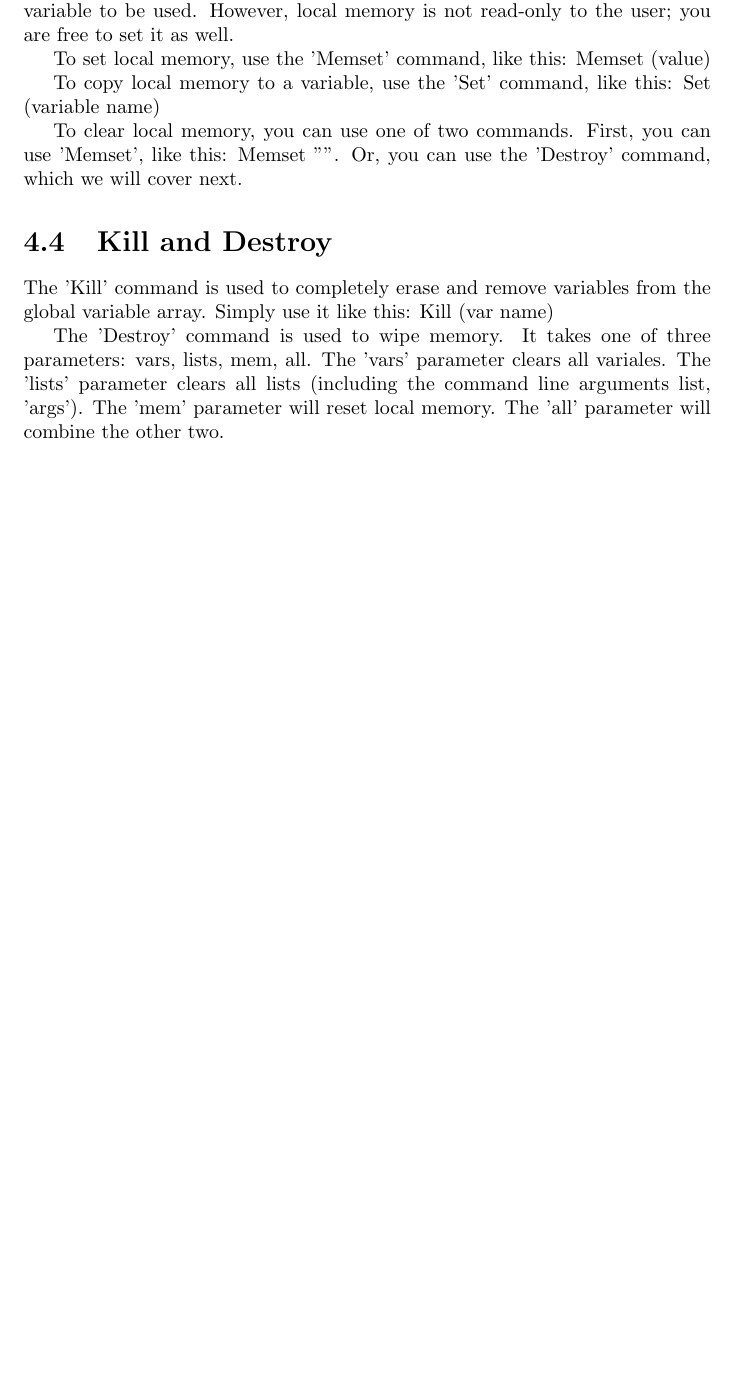
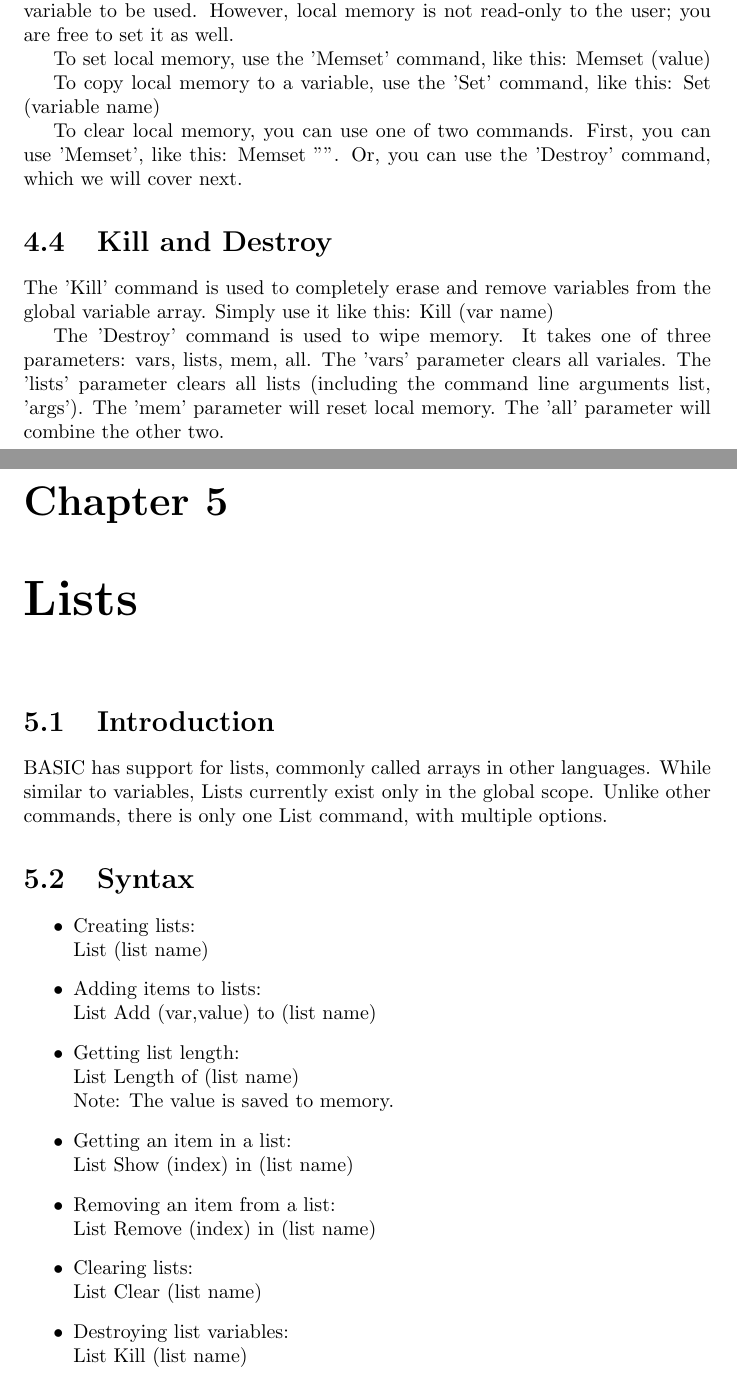
Before and after one commit to patrickf2000/basic, a LaTeX document (doc/basic.tex): part of page 8 of 8 before the commit and two parts of pages 8 and 9 of 9 after it, the two joined at a grey line, cut so that both start at the same text, the shorter picture padded with empty space. Compiled offline with pdfLaTeX.

Commit message:
moved list documentation to latex file

```diff
--- a/doc/basic.tex
+++ b/doc/basic.tex
@@ -130,4 +130,39 @@ The 'Kill' command is used to completely erase and remove variables from the glo
 
 The 'Destroy' command is used to wipe memory. It takes one of three parameters: vars, lists, mem, all. The 'vars' parameter clears all variales. The 'lists' parameter clears all lists (including the command line arguments list, 'args'). The 'mem' parameter will reset local memory. The 'all' parameter will combine the other two.
 
+%================================================
+%Lists
+\chapter{Lists}
+
+\section{Introduction}
+
+BASIC has support for lists, commonly called arrays in other languages. While similar to variables, Lists currently exist only in the global scope. Unlike other commands, there is only one List command, with multiple options.
+
+\section{Syntax}
+
+\begin{itemize}
+\item{Creating lists:}\newline
+List (list name)
+
+\item{Adding items to lists:}\newline
+List Add (var,value) to (list name)
+
+\item{Getting list length:}\newline
+List Length of (list name)\newline
+Note: The value is saved to memory.
+
+\item{Getting an item in a list:}\newline
+List Show (index) in (list name)
+
+\item{Removing an item from a list:}\newline
+List Remove (index) in (list name)
+
+\item{Clearing lists:}\newline
+List Clear (list name)
+
+\item{Destroying list variables:}\newline
+List Kill (list name)
+
+\end{itemize}
+
 \end{document}
```
